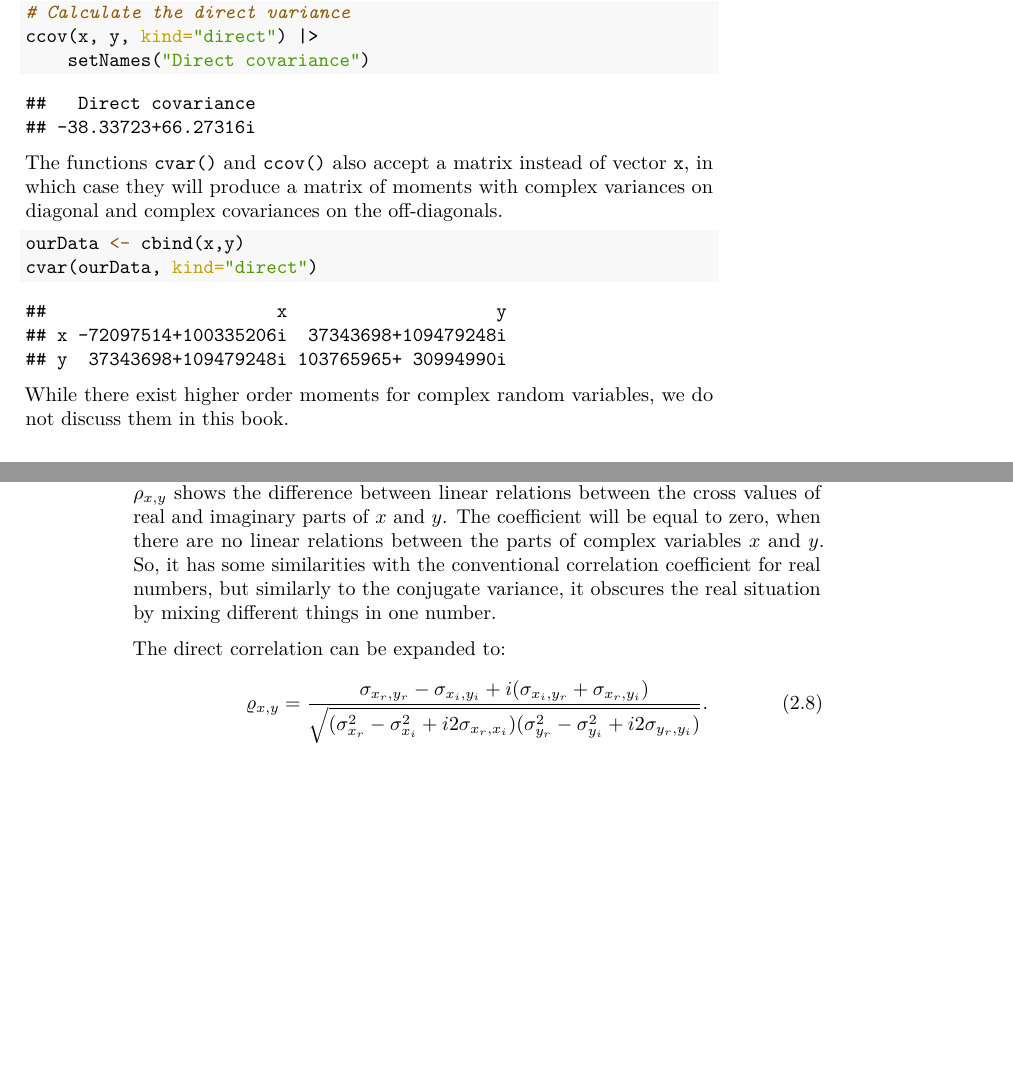
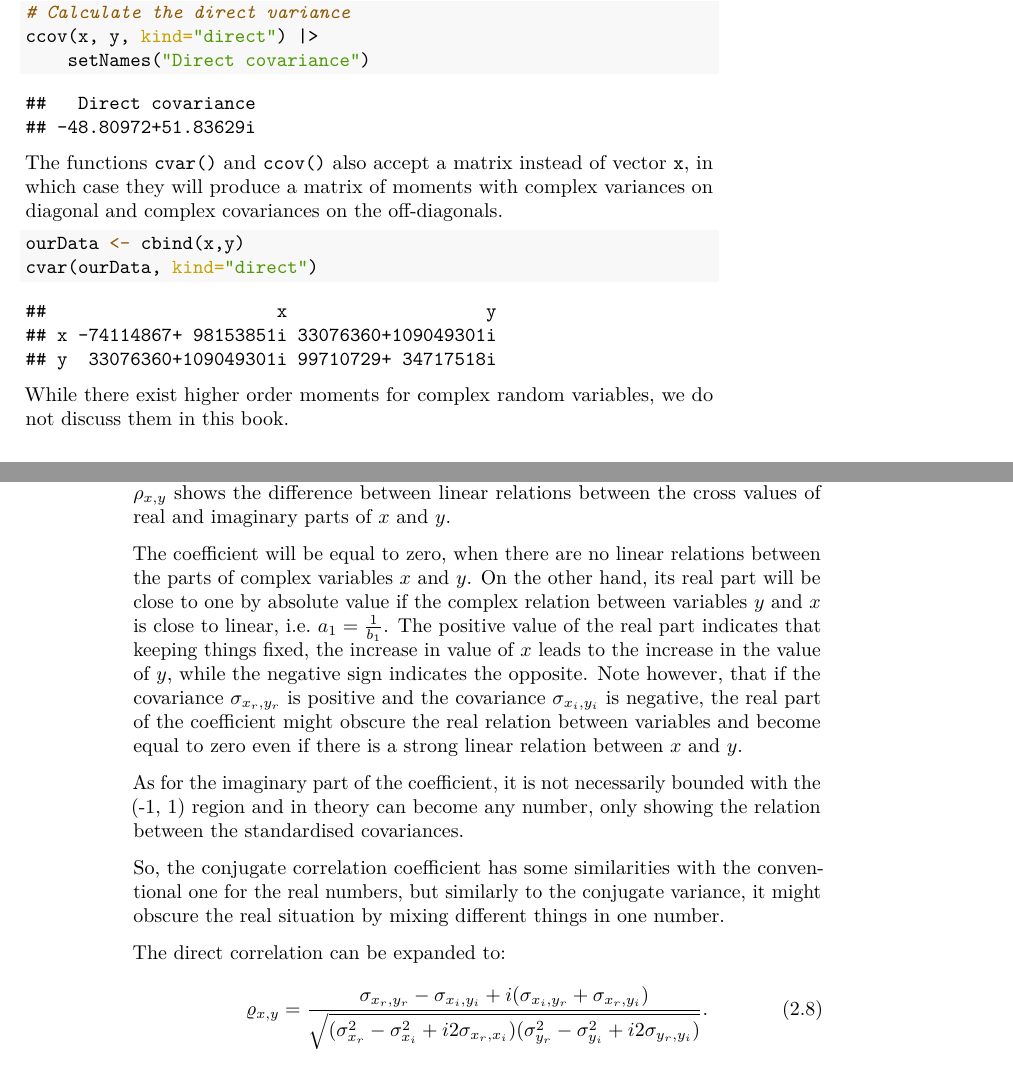
Before and after one commit to config-i1/complex-econometrics, a LaTeX thesis (_book/Svetunkov---Svetunkov---Complex-Dynamic-Models.tex): two parts of pages 23 and 28 of 31, joined at a grey line, cut so that both start at the same text, the shorter picture padded with empty space. Compiled offline with pdfLaTeX.

Commit message:
New version of the book compiled

```diff
--- a/_book/Svetunkov---Svetunkov---Complex-Dynamic-Models.tex
+++ b/_book/Svetunkov---Svetunkov---Complex-Dynamic-Models.tex
@@ -707,7 +707,7 @@ In R, the complex covariances are implemented in \texttt{ccov()} function from t
 
 \begin{verbatim}
 ##   Direct covariance
-## -38.33723+66.27316i
+## -48.80972+51.83629i
 \end{verbatim}
 
 The functions \texttt{cvar()} and \texttt{ccov()} also accept a matrix instead of vector \texttt{x}, in which case they will produce a matrix of moments with complex variances on diagonal and complex covariances on the off-diagonals.
@@ -720,9 +720,9 @@ The functions \texttt{cvar()} and \texttt{ccov()} also accept a matrix instead o
 \end{Shaded}
 
 \begin{verbatim}
-##                      x                    y
-## x -72097514+100335206i  37343698+109479248i
-## y  37343698+109479248i 103765965+ 30994990i
+##                      x                   y
+## x -74114867+ 98153851i 33076360+109049301i
+## y  33076360+109049301i 99710729+ 34717518i
 \end{verbatim}
 
 While there exist higher order moments for complex random variables, we do not discuss them in this book.
@@ -874,7 +874,13 @@ When it comes to the interpretation of the coefficients, both of them are comple
     {\rho}_{x,y} = \frac{\sigma_{x_r, y_r} + \sigma_{x_i, y_i} + i (\sigma_{x_i, y_r} - \sigma_{x_r, y_i})}{\sqrt{(\sigma_{x_r}^2 + \sigma_{x_i}^2)(\sigma_{y_r}^2 + \sigma_{y_i}^2)}} .
     \label{eq:correlationConventionalExpanded}
 \end{equation}
-As can be seen from the formula \eqref{eq:correlationConventionalExpanded}, the coefficient becomes a real number only when the cross-covariances between the real and imaginary parts of \(x\) and \(y\) are equal. In practice, this exotic condition can be met, when the parts for both variables are not correlated. In all the other cases, the resulting correlation coefficient will be a complex number. In general, the real part of the complex correlation \(\rho_{x,y}\) shows the average strength of linear relation between respective real and imaginary parts of two complex variables, while the imaginary part of \(\rho_{x,y}\) shows the difference between linear relations between the cross values of real and imaginary parts of \(x\) and \(y\). The coefficient will be equal to zero, when there are no linear relations between the parts of complex variables \(x\) and \(y\). So, it has some similarities with the conventional correlation coefficient for real numbers, but similarly to the conjugate variance, it obscures the real situation by mixing different things in one number.
+As can be seen from the formula \eqref{eq:correlationConventionalExpanded}, the coefficient becomes a real number only when the cross-covariances between the real and imaginary parts of \(x\) and \(y\) are equal. In practice, this exotic condition can be met, when the parts for both variables are not correlated. In all the other cases, the resulting correlation coefficient will be a complex number. In general, the real part of the complex correlation \(\rho_{x,y}\) shows the average strength of linear relation between respective real and imaginary parts of two complex variables, while the imaginary part of \(\rho_{x,y}\) shows the difference between linear relations between the cross values of real and imaginary parts of \(x\) and \(y\).
+
+The coefficient will be equal to zero, when there are no linear relations between the parts of complex variables \(x\) and \(y\). On the other hand, its real part will be close to one by absolute value if the complex relation between variables \(y\) and \(x\) is close to linear, i.e.~\(a_1 = \frac{1}{b_1}\). The positive value of the real part indicates that keeping things fixed, the increase in value of \(x\) leads to the increase in the value of \(y\), while the negative sign indicates the opposite. Note however, that if the covariance \(\sigma_{x_r, y_r}\) is positive and the covariance \(\sigma_{x_i, y_i}\) is negative, the real part of the coefficient might obscure the real relation between variables and become equal to zero even if there is a strong linear relation between \(x\) and \(y\).
+
+As for the imaginary part of the coefficient, it is not necessarily bounded with the (-1, 1) region and in theory can become any number, only showing the relation between the standardised covariances.
+
+So, the conjugate correlation coefficient has some similarities with the conventional one for the real numbers, but similarly to the conjugate variance, it might obscure the real situation by mixing different things in one number.
 
 The direct correlation can be expanded to:
 \begin{equation}
```
Also changed, not shown: _book/Svetunkov---Svetunkov---Complex-Dynamic-Models.pdf, _bookdown_files/Svetunkov---Svetunkov---Complex-Dynamic-Models_files/figure-latex/complexCartesianvsPolar-1.pdf, _bookdown_files/Svetunkov---Svetunkov---Complex-Dynamic-Models_files/figure-latex/complexPlane-1.pdf, _bookdown_files/Svetunkov---Svetunkov---Complex-Dynamic-Models_files/figure-latex/complexPlaneCircle-1.pdf, _bookdown_files/Svetunkov---Svetunkov---Complex-Dynamic-Models_files/figure-latex/complexPlaneMultiplication-1.pdf, _bookdown_files/Svetunkov---Svetunkov---Complex-Dynamic-Models_files/figure-latex/complexPlanePolar-1.pdf, _bookdown_files/Svetunkov---Svetunkov---Complex-Dynamic-Models_files/figure-latex/crvMomentSecondVariance-1.pdf, _bookdown_files/Svetunkov---Svetunkov---Complex-Dynamic-Models_files/figure-latex/crvScatterplots-1.pdf, _book/Svetunkov---Svetunkov---Complex-Dynamic-Models.tex (18 more changed lines), 1 other file.
